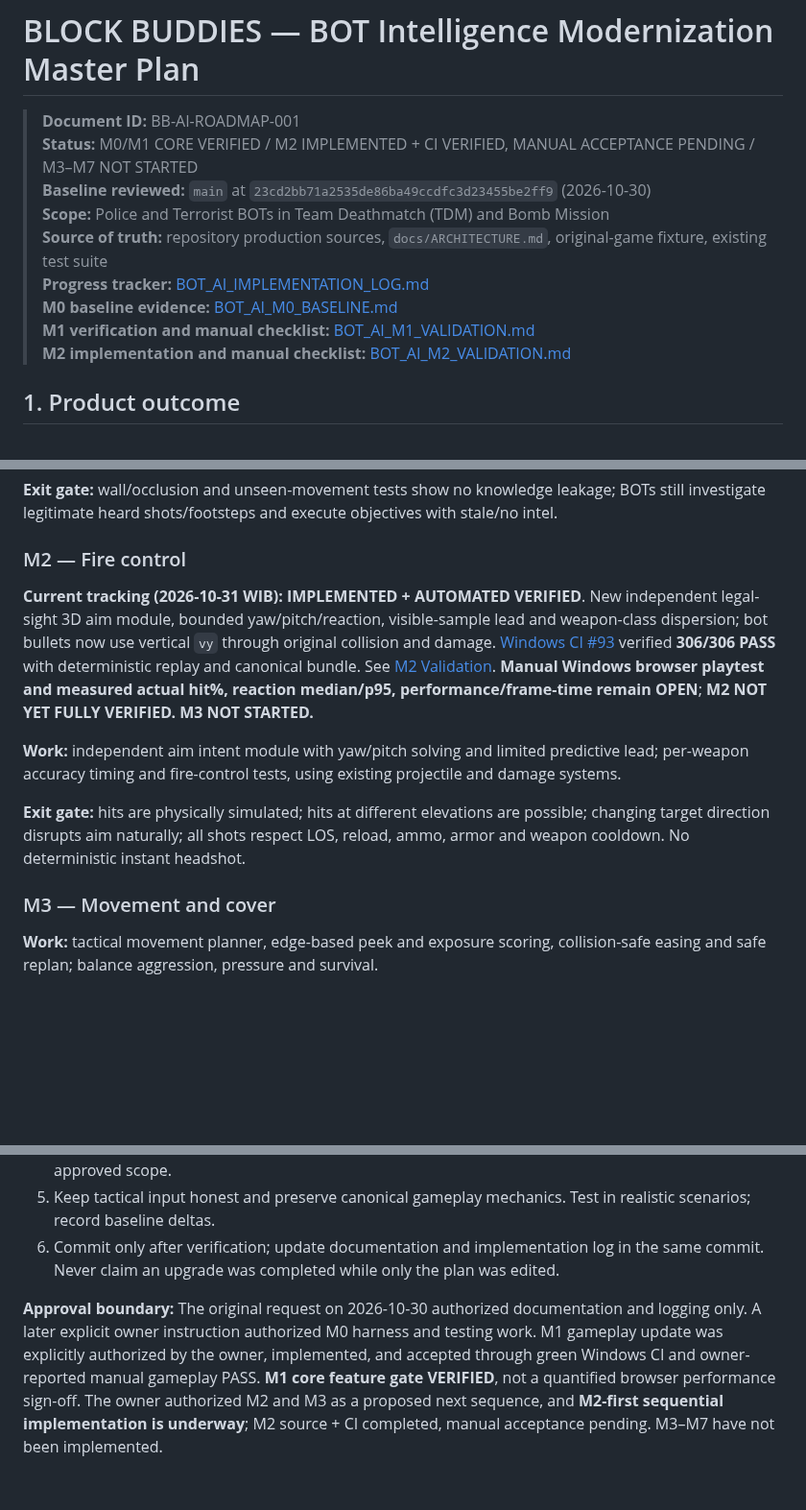
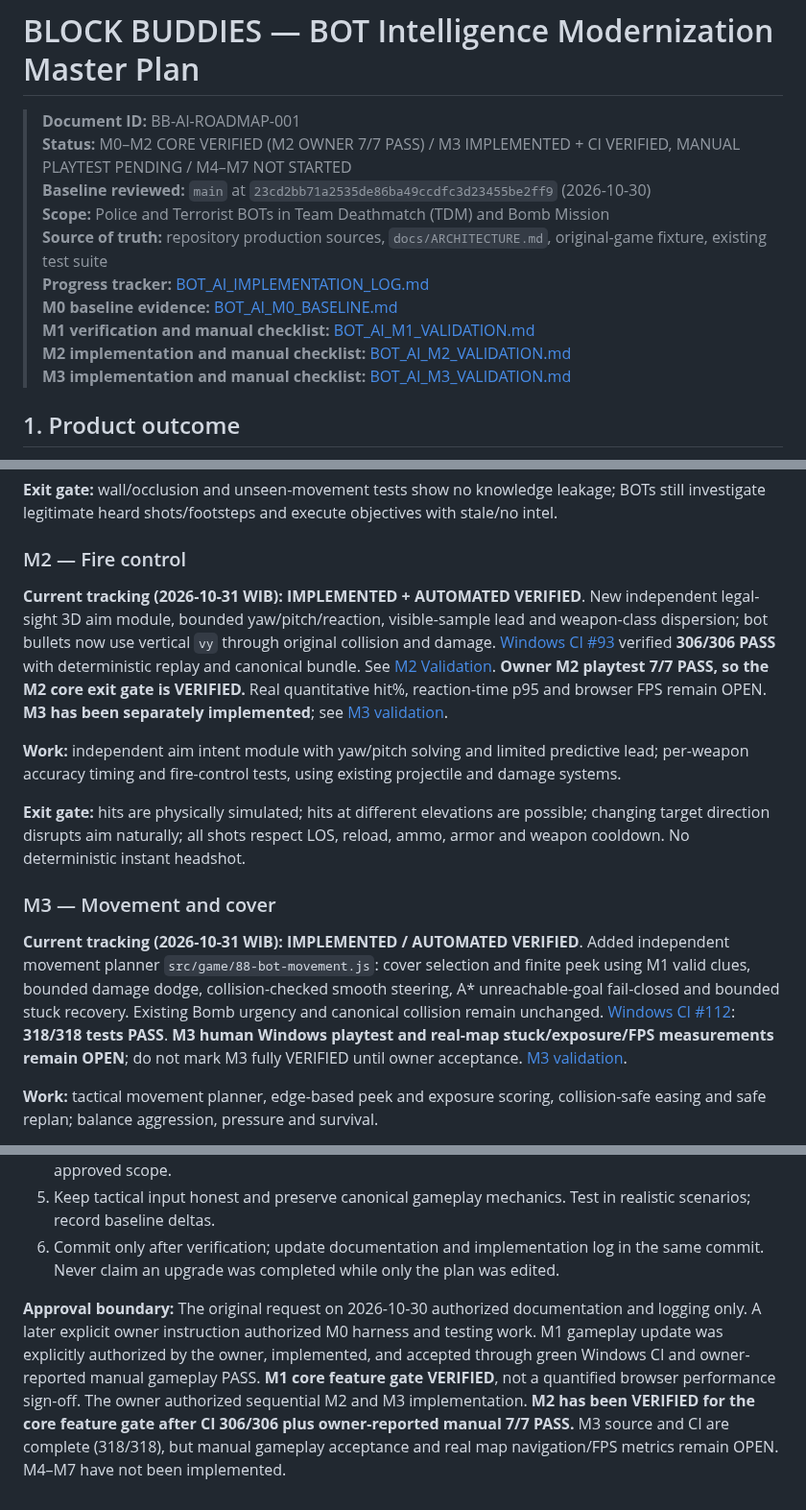
Before and after one commit to Heynode92/blockbudies, a Markdown page: docs/BOT_AI_MASTER_PLAN.md, 3 parts joined by grey strips. Shown at 96% size. GitHub-like rendering; blank space fills up the shorter version.

Commit message:
docs(bot-m3): synchronize master plan with M2 acceptance and M3 318-pass QA

```diff
--- a/docs/BOT_AI_MASTER_PLAN.md
+++ b/docs/BOT_AI_MASTER_PLAN.md
@@ -1,7 +1,7 @@
 # BLOCK BUDDIES — BOT Intelligence Modernization Master Plan
 
 > **Document ID:** BB-AI-ROADMAP-001
-> **Status:** M0/M1 CORE VERIFIED / M2 IMPLEMENTED + CI VERIFIED, MANUAL ACCEPTANCE PENDING / M3–M7 NOT STARTED
+> **Status:** M0–M2 CORE VERIFIED (M2 OWNER 7/7 PASS) / M3 IMPLEMENTED + CI VERIFIED, MANUAL PLAYTEST PENDING / M4–M7 NOT STARTED
 > **Baseline reviewed:** `main` at `23cd2bb71a2535de86ba49ccdfc3d23455be2ff9` (2026-10-30)
 > **Scope:** Police and Terrorist BOTs in Team Deathmatch (TDM) and Bomb Mission
 > **Source of truth:** repository production sources, `docs/ARCHITECTURE.md`, original-game fixture, existing test suite
@@ -9,6 +9,7 @@
 > **M0 baseline evidence:** [BOT_AI_M0_BASELINE.md](BOT_AI_M0_BASELINE.md)
 > **M1 verification and manual checklist:** [BOT_AI_M1_VALIDATION.md](BOT_AI_M1_VALIDATION.md)
 > **M2 implementation and manual checklist:** [BOT_AI_M2_VALIDATION.md](BOT_AI_M2_VALIDATION.md)
+> **M3 implementation and manual checklist:** [BOT_AI_M3_VALIDATION.md](BOT_AI_M3_VALIDATION.md)
 
 ## 1. Product outcome
 
@@ -181,13 +182,15 @@ Mark a milestone complete **only after its acceptance gates pass**. Each milesto
 
 ### M2 — Fire control
 
-**Current tracking (2026-10-31 WIB):** **IMPLEMENTED + AUTOMATED VERIFIED**. New independent legal-sight 3D aim module, bounded yaw/pitch/reaction, visible-sample lead and weapon-class dispersion; bot bullets now use vertical `vy` through original collision and damage. [Windows CI #93](https://github.com/Heynode92/blockbudies/actions/runs/41173731387) verified **306/306 PASS** with deterministic replay and canonical bundle. See [M2 Validation](BOT_AI_M2_VALIDATION.md). **Manual Windows browser playtest and measured actual hit%, reaction median/p95, performance/frame-time remain OPEN**; **M2 NOT YET FULLY VERIFIED. M3 NOT STARTED.**
+**Current tracking (2026-10-31 WIB):** **IMPLEMENTED + AUTOMATED VERIFIED**. New independent legal-sight 3D aim module, bounded yaw/pitch/reaction, visible-sample lead and weapon-class dispersion; bot bullets now use vertical `vy` through original collision and damage. [Windows CI #93](https://github.com/Heynode92/blockbudies/actions/runs/41173731387) verified **306/306 PASS** with deterministic replay and canonical bundle. See [M2 Validation](BOT_AI_M2_VALIDATION.md). **Owner M2 playtest 7/7 PASS, so the M2 core exit gate is VERIFIED.** Real quantitative hit%, reaction-time p95 and browser FPS remain OPEN. **M3 has been separately implemented**; see [M3 validation](BOT_AI_M3_VALIDATION.md).
 
 **Work:** independent aim intent module with yaw/pitch solving and limited predictive lead; per-weapon accuracy timing and fire-control tests, using existing projectile and damage systems.
 
 **Exit gate:** hits are physically simulated; hits at different elevations are possible; changing target direction disrupts aim naturally; all shots respect LOS, reload, ammo, armor and weapon cooldown. No deterministic instant headshot.
 
 ### M3 — Movement and cover
+
+**Current tracking (2026-10-31 WIB):** **IMPLEMENTED / AUTOMATED VERIFIED**. Added independent movement planner `src/game/88-bot-movement.js`: cover selection and finite peek using M1 valid clues, bounded damage dodge, collision-checked smooth steering, A* unreachable-goal fail-closed and bounded stuck recovery. Existing Bomb urgency and canonical collision remain unchanged. [Windows CI #112](https://github.com/Heynode92/blockbudies/actions/runs/41174449879): **318/318 tests PASS**. **M3 human Windows playtest and real-map stuck/exposure/FPS measurements remain OPEN**; do not mark M3 fully VERIFIED until owner acceptance. [M3 validation](BOT_AI_M3_VALIDATION.md).
 
 **Work:** tactical movement planner, edge-based peek and exposure scoring, collision-safe easing and safe replan; balance aggression, pressure and survival.
 
@@ -313,4 +316,4 @@ These are **maintainer-only** actions. The user must never be told to install No
 5. Keep tactical input honest and preserve canonical gameplay mechanics. Test in realistic scenarios; record baseline deltas.
 6. Commit only after verification; update documentation and implementation log in the same commit. Never claim an upgrade was completed while only the plan was edited.
 
-**Approval boundary:** The original request on 2026-10-30 authorized documentation and logging only. A later explicit owner instruction authorized M0 harness and testing work. M1 gameplay update was explicitly authorized by the owner, implemented, and accepted through green Windows CI and owner-reported manual gameplay PASS. **M1 core feature gate VERIFIED**, not a quantified browser performance sign-off. The owner authorized M2 and M3 as a proposed next sequence, and **M2-first sequential implementation is underway**; M2 source + CI completed, manual acceptance pending. M3–M7 have not been implemented.
+**Approval boundary:** The original request on 2026-10-30 authorized documentation and logging only. A later explicit owner instruction authorized M0 harness and testing work. M1 gameplay update was explicitly authorized by the owner, implemented, and accepted through green Windows CI and owner-reported manual gameplay PASS. **M1 core feature gate VERIFIED**, not a quantified browser performance sign-off. The owner authorized sequential M2 and M3 implementation. **M2 has been VERIFIED for the core feature gate after CI 306/306 plus owner-reported manual 7/7 PASS.** M3 source and CI are complete (318/318), but manual gameplay acceptance and real map navigation/FPS metrics remain OPEN. M4–M7 have not been implemented.
```
